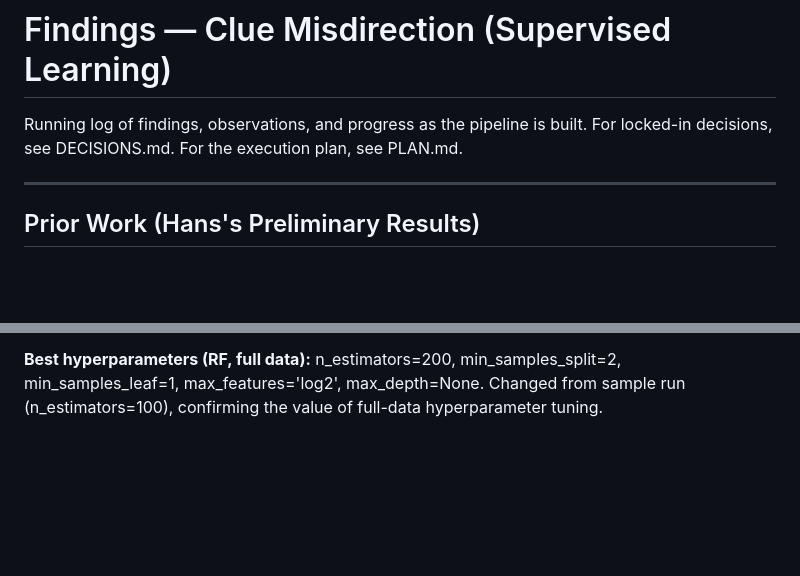
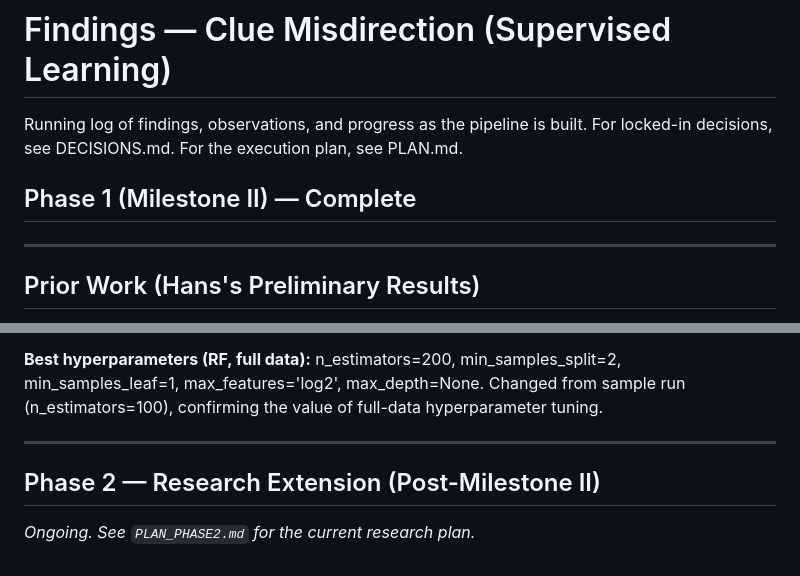
Before and after one commit to vwintumich/ccc-project, a Markdown page: clue_misdirection/FINDINGS.md, 2 parts joined by grey strips. Drawn GitHub-style; blank space fills up the shorter version.

Commit message:
Add a section in FINDINGS.md for Phase 2 work

```diff
--- a/clue_misdirection/FINDINGS.md
+++ b/clue_misdirection/FINDINGS.md
@@ -3,6 +3,7 @@
 Running log of findings, observations, and progress as the pipeline is built.
 For locked-in decisions, see DECISIONS.md. For the execution plan, see PLAN.md.
 
+## Phase 1 (Milestone II) — Complete
 ---
 
 ## Prior Work (Hans's Preliminary Results)
@@ -464,3 +465,9 @@ unrestricted-depth Random Forest.
 min_samples_split=2, min_samples_leaf=1, max_features='log2',
 max_depth=None. Changed from sample run (n_estimators=100), confirming
 the value of full-data hyperparameter tuning.
+
+---
+
+## Phase 2 — Research Extension (Post-Milestone II)
+
+*Ongoing. See `PLAN_PHASE2.md` for the current research plan.*
```
